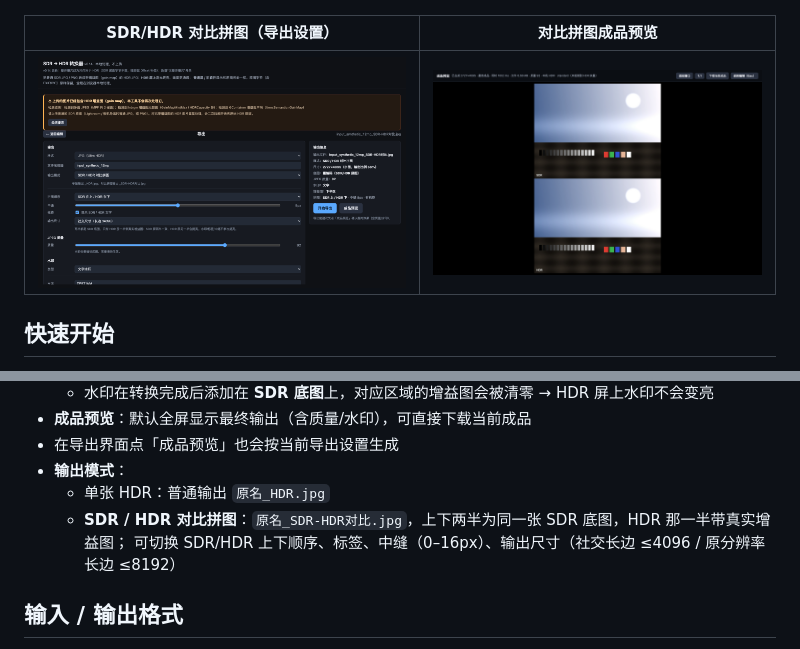
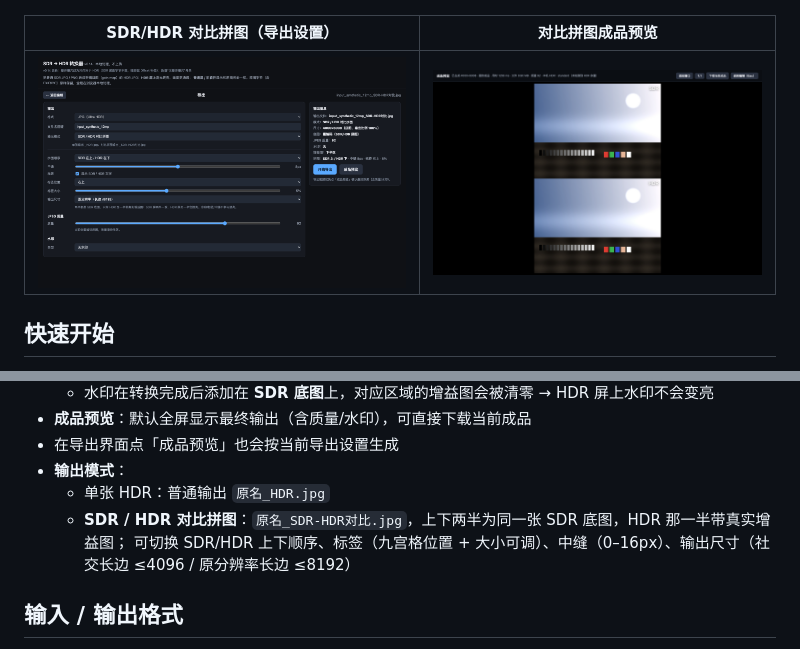
Before and after one commit to tianqiQWQ/sdr2hdr-gainmap, a Markdown page: README.md, 2 parts joined by grey strips. Rendered like a GitHub page; pictures changed too: assets/screenshots/compare-preview.png, assets/screenshots/compare.png.

```diff
--- a/README.md
+++ b/README.md
@@ -86,7 +86,7 @@ https://tianqiQWQ.github.io/sdr2hdr-gainmap/
 - **输出模式**：
   - 单张 HDR：普通输出 `原名_HDR.jpg`
   - **SDR / HDR 对比拼图**：`原名_SDR-HDR对比.jpg`，上下两半为同一张 SDR 底图，HDR 那一半带真实增益图；
-    可切换 SDR/HDR 上下顺序、标签、中缝（0–16px）、输出尺寸（社交长边 ≤4096 / 原分辨率长边 ≤8192）
+    可切换 SDR/HDR 上下顺序、标签（九宫格位置 + 大小可调）、中缝（0–16px）、输出尺寸（社交长边 ≤4096 / 原分辨率长边 ≤8192）
 
 ## 输入 / 输出格式
 
```
Also changed, not shown: 2 other files.
